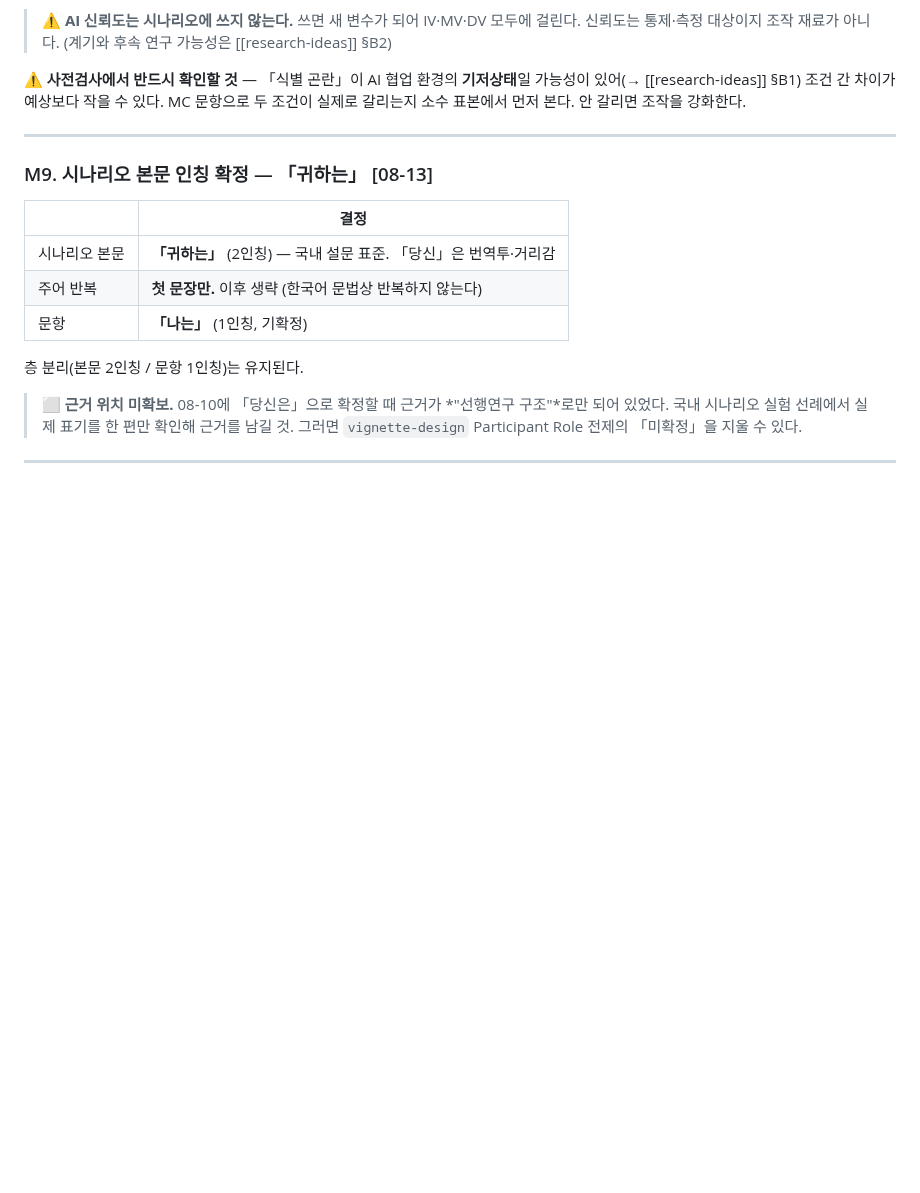
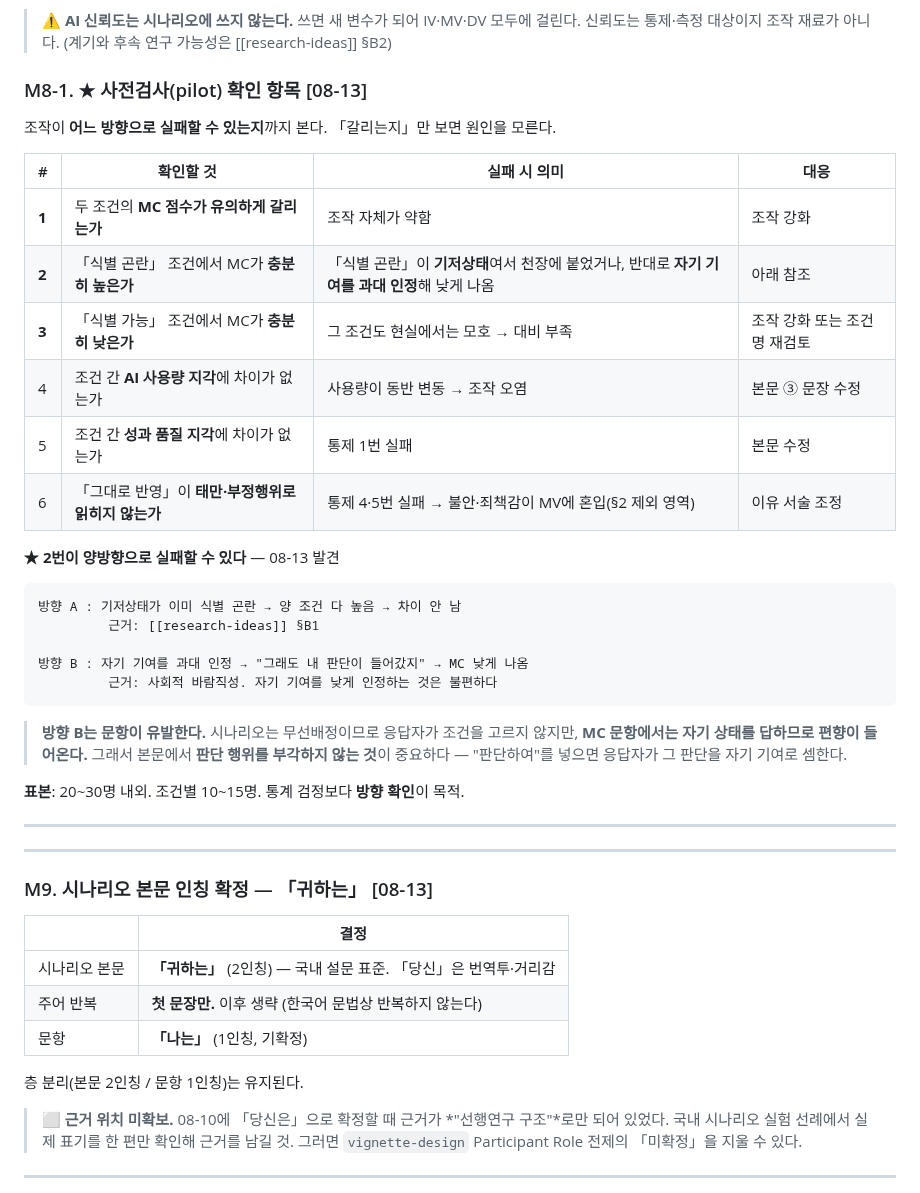
Before and after one commit to einsoros/Paper2026, a Markdown page: Analysis/action-items-260813.md, the part around one of its changes. Drawn GitHub-style; blank space fills up the shorter version.

Commit message:
[mp] 사전검사 확인 6항목(§M8-1) + A5 본문 5문장 구조·④ 후보 기록

````diff
--- a/Analysis/action-items-260813.md
+++ b/Analysis/action-items-260813.md
@@ -319,7 +319,34 @@ tags: [실행목록, 시나리오, 조작설계, 통제, 체크리스트]
 
 > ⚠️ **AI 신뢰도는 시나리오에 쓰지 않는다.** 쓰면 새 변수가 되어 IV·MV·DV 모두에 걸린다. 신뢰도는 통제·측정 대상이지 조작 재료가 아니다. (계기와 후속 연구 가능성은 [[research-ideas]] §B2)
 
-⚠️ **사전검사에서 반드시 확인할 것** — 「식별 곤란」이 AI 협업 환경의 **기저상태**일 가능성이 있어(→ [[research-ideas]] §B1) 조건 간 차이가 예상보다 작을 수 있다. MC 문항으로 두 조건이 실제로 갈리는지 소수 표본에서 먼저 본다. 안 갈리면 조작을 강화한다.
+### M8-1. ★ 사전검사(pilot) 확인 항목 [08-13]
+
+조작이 **어느 방향으로 실패할 수 있는지**까지 본다. 「갈리는지」만 보면 원인을 모른다.
+
+| # | 확인할 것 | 실패 시 의미 | 대응 |
+|---|---|---|---|
+| **1** | 두 조건의 **MC 점수가 유의하게 갈리는가** | 조작 자체가 약함 | 조작 강화 |
+| **2** | 「식별 곤란」 조건에서 MC가 **충분히 높은가** | 「식별 곤란」이 **기저상태**여서 천장에 붙었거나, 반대로 **자기 기여를 과대 인정**해 낮게 나옴 | 아래 참조 |
+| **3** | 「식별 가능」 조건에서 MC가 **충분히 낮은가** | 그 조건도 현실에서는 모호 → 대비 부족 | 조작 강화 또는 조건명 재검토 |
+| 4 | 조건 간 **AI 사용량 지각**에 차이가 없는가 | 사용량이 동반 변동 → 조작 오염 | 본문 ③ 문장 수정 |
+| 5 | 조건 간 **성과 품질 지각**에 차이가 없는가 | 통제 1번 실패 | 본문 수정 |
+| 6 | 「그대로 반영」이 **태만·부정행위로 읽히지 않는가** | 통제 4·5번 실패 → 불안·죄책감이 MV에 혼입(§2 제외 영역) | 이유 서술 조정 |
+
+**★ 2번이 양방향으로 실패할 수 있다** — 08-13 발견
+
+```
+방향 A : 기저상태가 이미 식별 곤란 → 양 조건 다 높음 → 차이 안 남
+         근거: [[research-ideas]] §B1
+
+방향 B : 자기 기여를 과대 인정 → "그래도 내 판단이 들어갔지" → MC 낮게 나옴
+         근거: 사회적 바람직성. 자기 기여를 낮게 인정하는 것은 불편하다
+```
+
+> **방향 B는 문항이 유발한다.** 시나리오는 무선배정이므로 응답자가 조건을 고르지 않지만, **MC 문항에서는 자기 상태를 답하므로 편향이 들어온다.** 그래서 본문에서 **판단 행위를 부각하지 않는 것**이 중요하다 — "판단하여"를 넣으면 응답자가 그 판단을 자기 기여로 셈한다.
+
+**표본**: 20~30명 내외. 조건별 10~15명. 통계 검정보다 **방향 확인**이 목적.
+
+---
 
 ---
 
````
Also changed, not shown: other parts of Analysis/action-items-260813.md (+32 -0 lines).
